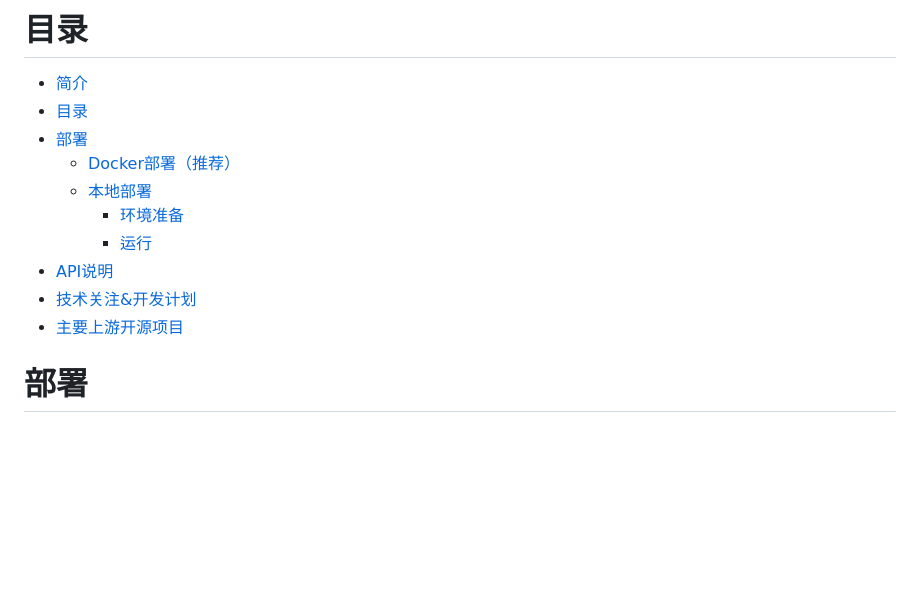
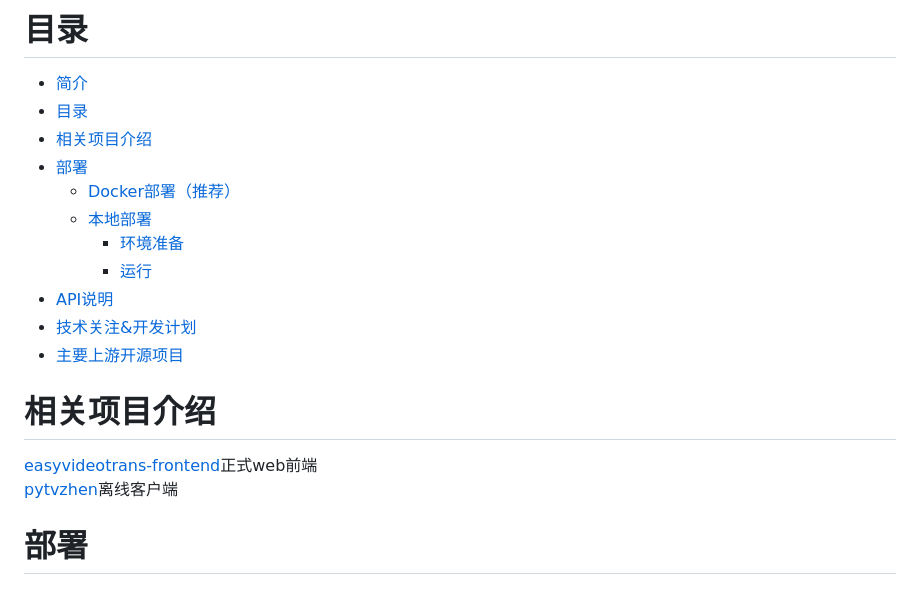
Before and after one commit to sutro-planet/easyvideotrans, a Markdown page: README.md, the part around the change. GitHub-like rendering; blank space fills up the shorter version.

Commit message:
修改readme

```diff
--- a/README.md
+++ b/README.md
@@ -42,6 +42,7 @@
 # 目录
 - [简介](#简介)
 - [目录](#目录)
+- [相关项目介绍](#相关项目介绍)
 - [部署](#部署)
   - [Docker部署（推荐）](#docker部署推荐)
   - [本地部署](#本地部署)
@@ -50,6 +51,10 @@
 - [API说明](#api说明)
 - [技术关注\&开发计划](#技术关注开发计划)
 - [主要上游开源项目](#主要上游开源项目)
+
+# 相关项目介绍
+[easyvideotrans-frontend](https://github.com/sutro-planet/easyvideotrans-frontend)正式web前端
+[pytvzhen](https://github.com/CuSO4Gem/pytvzhen)离线客户端
 
 # 部署
 
```
